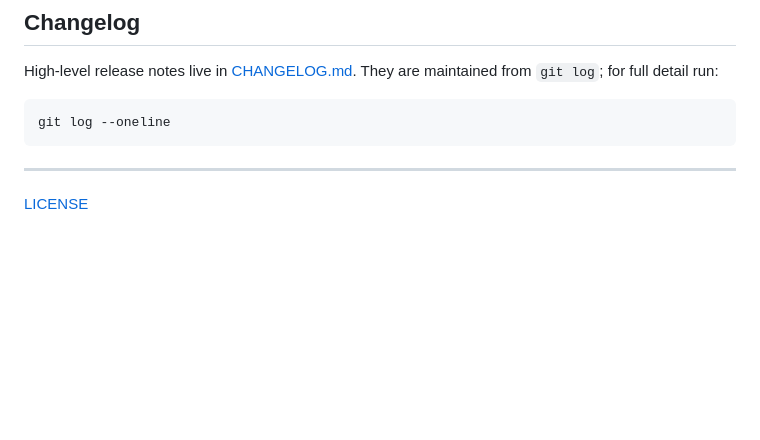
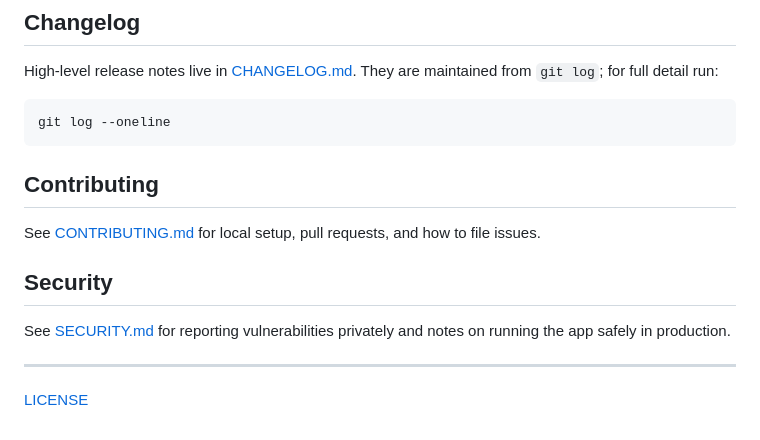
Before and after one commit to kenwalger/pitching-stats, a Markdown page: README.md, the part around the change. Rendered like a GitHub page; blank space fills up the shorter version.

````diff
--- a/README.md
+++ b/README.md
@@ -81,5 +81,13 @@ High-level release notes live in [CHANGELOG.md](CHANGELOG.md). They are maintain
 git log --oneline
 ```
 
+## Contributing
+
+See [CONTRIBUTING.md](CONTRIBUTING.md) for local setup, pull requests, and how to file issues.
+
+## Security
+
+See [SECURITY.md](SECURITY.md) for reporting vulnerabilities privately and notes on running the app safely in production.
+
 ---
 [LICENSE](LICENSE)
````
Also changed, not shown: CONTRIBUTING.md (added, +48 -0 lines), SECURITY.md (added, +36 -0 lines).
